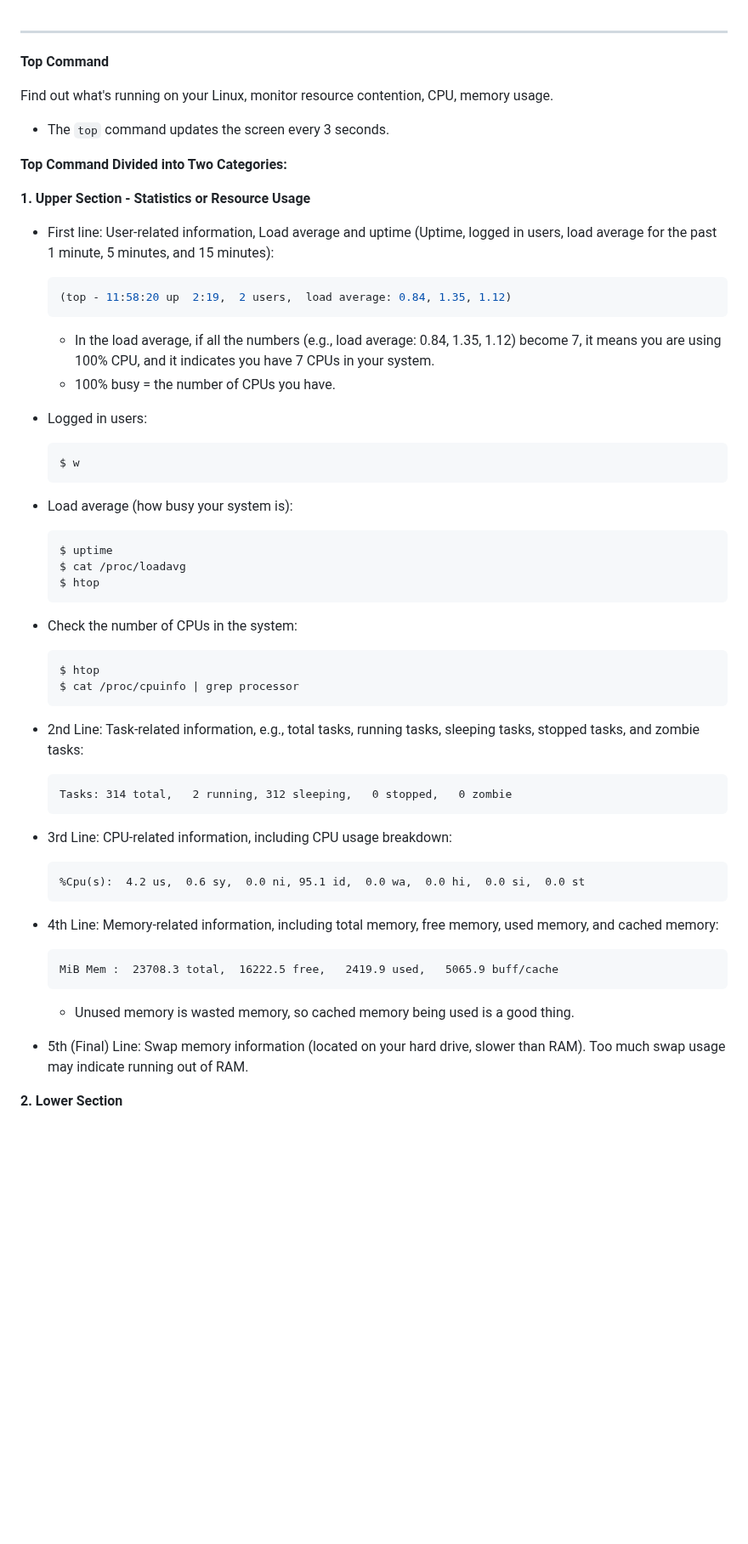
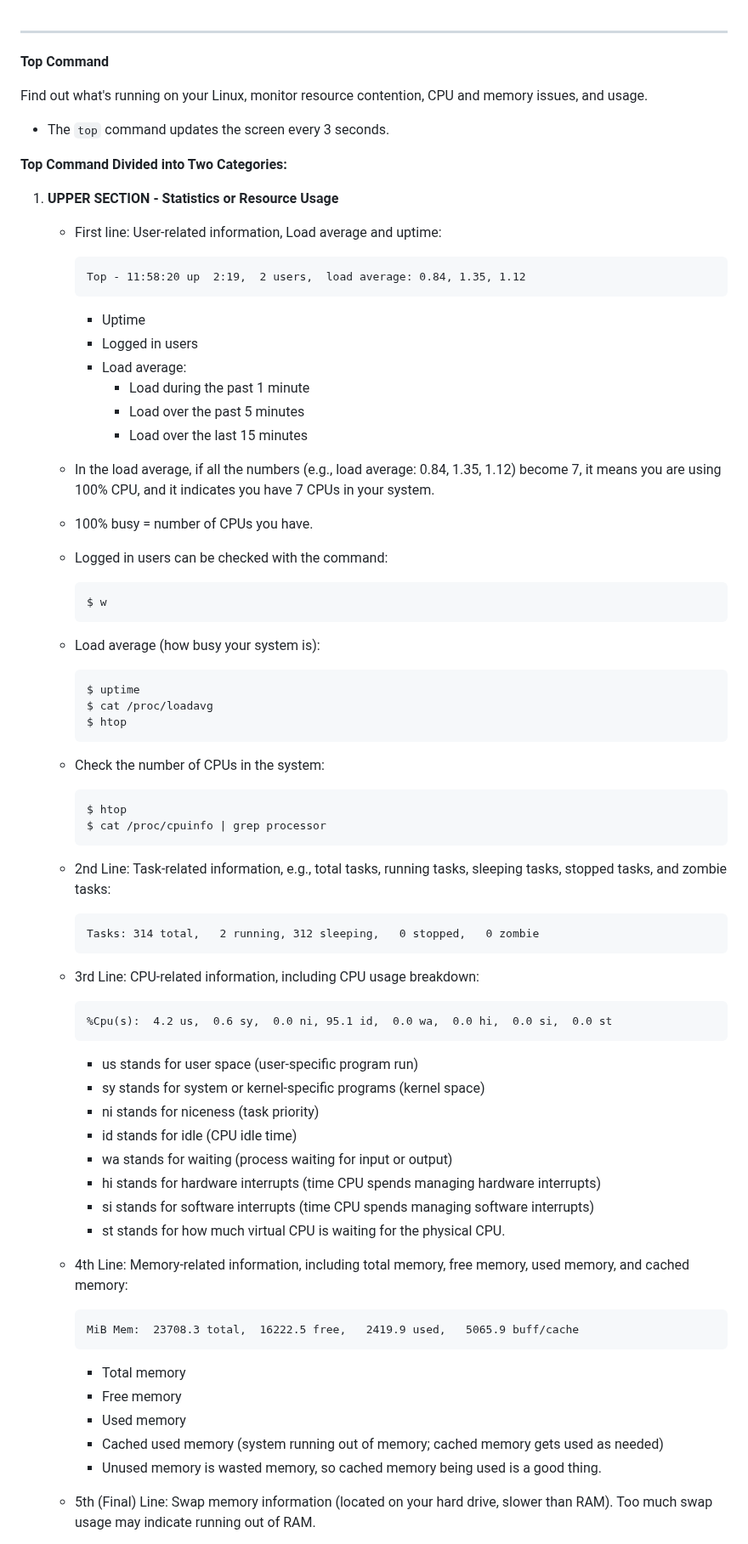
Before and after one commit to efxtv/EFX-Tv-Bookmarks, a Markdown page: bin/cheat_sheet/top-command_cheat_sheet.md, the part around one of its changes. Shown at 85% size. Rendered like a GitHub page; blank space fills up the shorter version.

````diff
--- a/bin/cheat_sheet/top-command_cheat_sheet.md
+++ b/bin/cheat_sheet/top-command_cheat_sheet.md
@@ -1,58 +1,74 @@
-
 ---
 
 **Top Command**
 
-Find out what's running on your Linux, monitor resource contention, CPU, memory usage.
+Find out what's running on your Linux, monitor resource contention, CPU and memory issues, and usage.
 
 - The `top` command updates the screen every 3 seconds.
 
 **Top Command Divided into Two Categories:**
 
-**1. Upper Section - Statistics or Resource Usage**
+1. **UPPER SECTION - Statistics or Resource Usage**
 
-- First line: User-related information, Load average and uptime (Uptime, logged in users, load average for the past 1 minute, 5 minutes, and 15 minutes):
-  ```bash
-  (top - 11:58:20 up  2:19,  2 users,  load average: 0.84, 1.35, 1.12)
-  ```
-  - In the load average, if all the numbers (e.g., load average: 0.84, 1.35, 1.12) become 7, it means you are using 100% CPU, and it indicates you have 7 CPUs in your system.
-  - 100% busy = the number of CPUs you have.
+   - First line: User-related information, Load average and uptime:
+     ```
+     Top - 11:58:20 up  2:19,  2 users,  load average: 0.84, 1.35, 1.12
+     ```
+     - Uptime
+     - Logged in users
+     - Load average:
+       - Load during the past 1 minute
+       - Load over the past 5 minutes
+       - Load over the last 15 minutes
 
-- Logged in users:
-  ```bash
-  $ w
-  ```
+   - In the load average, if all the numbers (e.g., load average: 0.84, 1.35, 1.12) become 7, it means you are using 100% CPU, and it indicates you have 7 CPUs in your system.
+   - 100% busy = number of CPUs you have.
 
-- Load average (how busy your system is):
-  ```bash
-  $ uptime
-  $ cat /proc/loadavg
-  $ htop
-  ```
+   - Logged in users can be checked with the command:
+     ```
+     $ w
+     ```
 
-- Check the number of CPUs in the system:
-  ```bash
-  $ htop
-  $ cat /proc/cpuinfo | grep processor
-  ```
+   - Load average (how busy your system is):
+     ```
+     $ uptime
+     $ cat /proc/loadavg
+     $ htop
+     ```
 
-- 2nd Line: Task-related information, e.g., total tasks, running tasks, sleeping tasks, stopped tasks, and zombie tasks:
-  ```
-  Tasks: 314 total,   2 running, 312 sleeping,   0 stopped,   0 zombie
-  ```
+   - Check the number of CPUs in the system:
+     ```
+     $ htop
+     $ cat /proc/cpuinfo | grep processor
+     ```
 
-- 3rd Line: CPU-related information, including CPU usage breakdown:
-  ```
-  %Cpu(s):  4.2 us,  0.6 sy,  0.0 ni, 95.1 id,  0.0 wa,  0.0 hi,  0.0 si,  0.0 st
-  ```
+   - 2nd Line: Task-related information, e.g., total tasks, running tasks, sleeping tasks, stopped tasks, and zombie tasks:
+     ```
+     Tasks: 314 total,   2 running, 312 sleeping,   0 stopped,   0 zombie
+     ```
 
-- 4th Line: Memory-related information, including total memory, free memory, used memory, and cached memory:
-  ```
-  MiB Mem :  23708.3 total,  16222.5 free,   2419.9 used,   5065.9 buff/cache
-  ```
-  - Unused memory is wasted memory, so cached memory being used is a good thing.
+   - 3rd Line: CPU-related information, including CPU usage breakdown:
+     ```
+     %Cpu(s):  4.2 us,  0.6 sy,  0.0 ni, 95.1 id,  0.0 wa,  0.0 hi,  0.0 si,  0.0 st
+     ```
+     - us stands for user space (user-specific program run)
+     - sy stands for system or kernel-specific programs (kernel space)
+     - ni stands for niceness (task priority)
+     - id stands for idle (CPU idle time)
+     - wa stands for waiting (process waiting for input or output)
+     - hi stands for hardware interrupts (time CPU spends managing hardware interrupts)
+     - si stands for software interrupts (time CPU spends managing software interrupts)
+     - st stands for how much virtual CPU is waiting for the physical CPU.
 
-- 5th (Final) Line: Swap memory information (located on your hard drive, slower than RAM). Too much swap usage may indicate running out of RAM.
+   - 4th Line: Memory-related information, including total memory, free memory, used memory, and cached memory:
+     ```
+     MiB Mem:  23708.3 total,  16222.5 free,   2419.9 used,   5065.9 buff/cache
+     ```
+     - Total memory
+     - Free memory
+     - Used memory
+     - Cached used memory (system running out of memory; cached memory gets used as needed)
+     - Unused memory is wasted memory, so cached memory being used is a good thing.
 
-**2. Lower Section**
+   - 5th (Final) Line: Swap memory information (located on your hard drive, slower than RAM). Too much swap usage may indicate running out of RAM.
 
````
Also changed, not shown: other parts of bin/cheat_sheet/top-command_cheat_sheet.md (+30 -20 lines).
